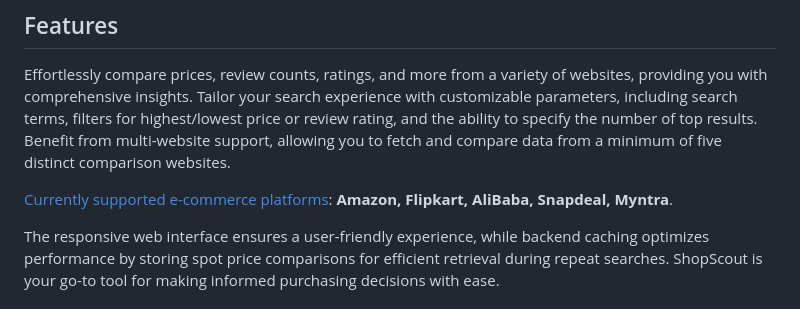
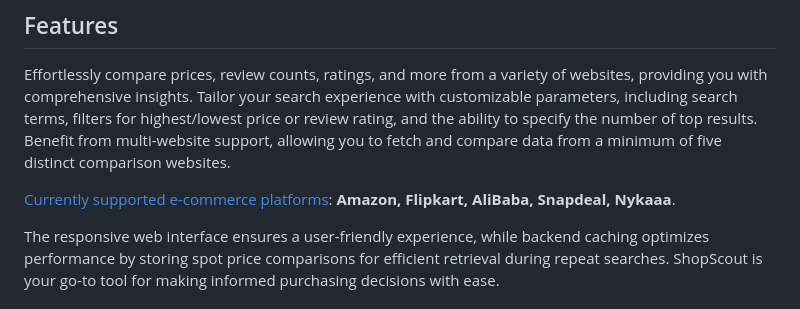
Before and after one commit to salma2vec/Shop_Scout, a Markdown page: README.md, the part around the change. Drawn GitHub-style.

Commit message:
fix: Update README.md w/ supported platforms

```diff
--- a/README.md
+++ b/README.md
@@ -45,7 +45,7 @@
 
 Effortlessly compare prices, review counts, ratings, and more from a variety of websites, providing you with comprehensive insights. Tailor your search experience with customizable parameters, including search terms, filters for highest/lowest price or review rating, and the ability to specify the number of top results. Benefit from multi-website support, allowing you to fetch and compare data from a minimum of five distinct comparison websites.
 
-[Currently supported e-commerce platforms](): **Amazon, Flipkart, AliBaba, Snapdeal, Myntra**.
+[Currently supported e-commerce platforms](): **Amazon, Flipkart, AliBaba, Snapdeal, Nykaaa**.
 
 The responsive web interface ensures a user-friendly experience, while backend caching optimizes performance by storing spot price comparisons for efficient retrieval during repeat searches.
 ShopScout is your go-to tool for making informed purchasing decisions with ease.
```
